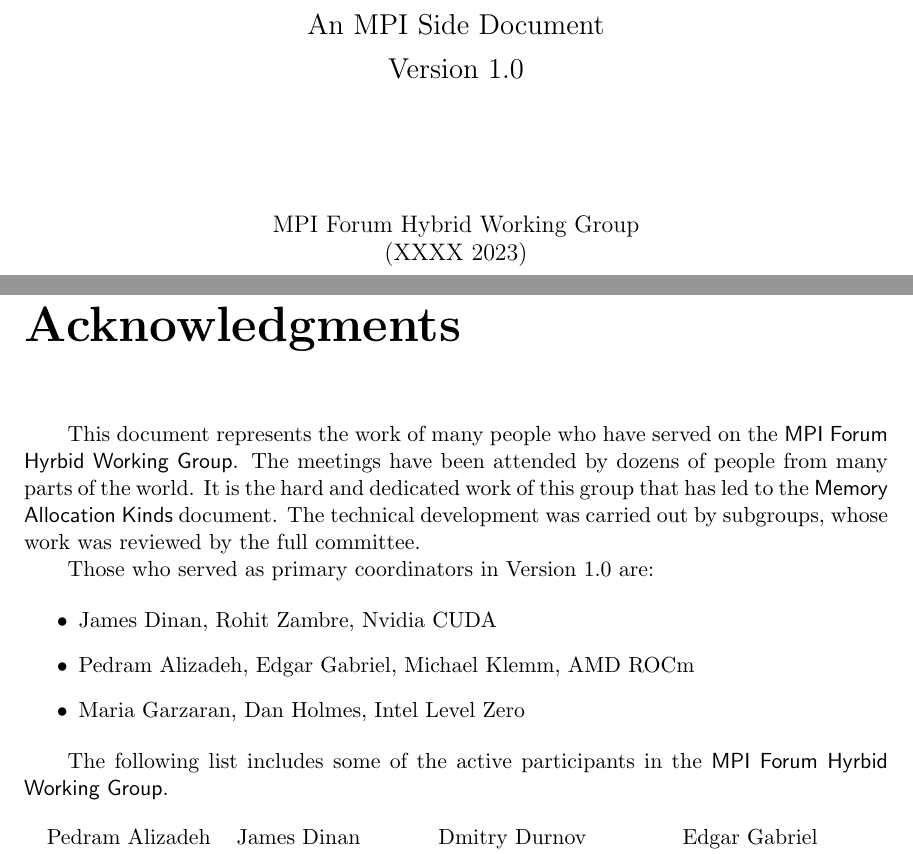
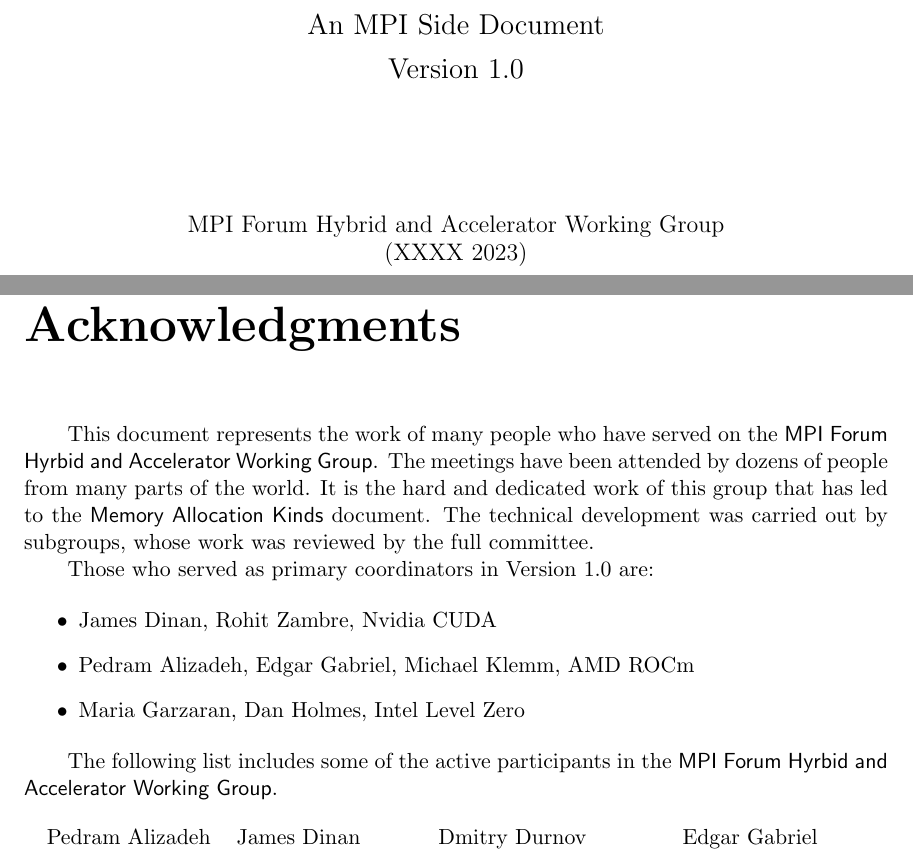
Before and after one commit to mpi-forum/mem-alloc, a LaTeX book (mpi-report.tex, which reads mpi-macs.tex): two parts of pages 1 and 4 of 16, joined at a grey line, cut so that both start at the same text. Compiled offline with pdfLaTeX; a LaTeX package or settings file that is missing is left out.

Commit message:
Fix title of working group
Signed-off-by: Rohit Zambre <rzambre@nvidia.com>

```diff
--- a/mpi-macs.tex
+++ b/mpi-macs.tex
@@ -434,7 +434,7 @@
 
 \def\RMA/{\textsf{RMA}}    % RMA macro -- see TEX Book, pg 8,204 bloody TEX!!
 
-\def\MPIHACC/{\textsf{MPI Forum Hyrbid Working Group}}
+\def\MPIHACC/{\textsf{MPI Forum Hyrbid and Accelerator Working Group}}
 
 \newcommand{\uu}[1]{\underline{\hyperpage{#1}}}
 \newcommand{\mpifuncmainindex}[1]{\index{#1|uu}}
--- a/mpi-report.tex
+++ b/mpi-report.tex
@@ -183,7 +183,7 @@
 }
 
 \date{
-MPI Forum Hybrid Working Group\\
+MPI Forum Hybrid and Accelerator Working Group\\
 %Accepted by the Message Passing Interface Forum\\
 (\MEMALLOCDATE/)\\[2ex]
 %Acknowledgments\\[1.5ex]
```
